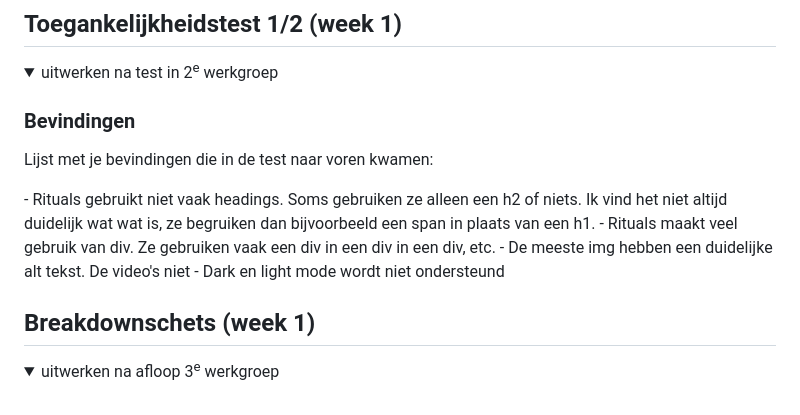
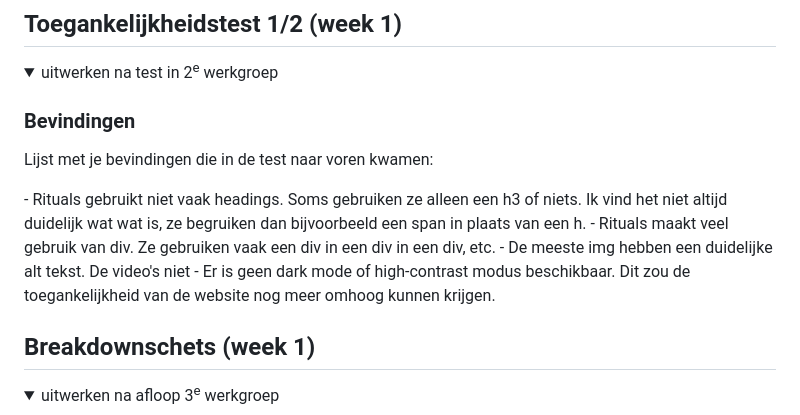
Before and after one commit to NoelleBijl/J2-Blok2-FvD, a Markdown page: README.md, the part around the change. Rendered like a GitHub page; folded sections open.

```diff
--- a/README.md
+++ b/README.md
@@ -59,10 +59,10 @@ Nb. Door *open* toe te voegen aan een *details* element kun je deze standaard op
   Lijst met je bevindingen die in de test naar voren kwamen:
 
 </details>
-- Rituals gebruikt niet vaak headings. Soms gebruiken ze alleen een h2 of niets. Ik vind het niet altijd duidelijk wat wat is, ze begruiken dan bijvoorbeeld een span in plaats van een h1.
+- Rituals gebruikt niet vaak headings. Soms gebruiken ze alleen een h3 of niets. Ik vind het niet altijd duidelijk wat wat is, ze begruiken dan bijvoorbeeld een span in plaats van een h.
 - Rituals maakt veel gebruik van div. Ze gebruiken vaak een div in een div in een div, etc.
 - De meeste img hebben een duidelijke alt tekst. De video's niet
-- Dark en light mode wordt niet ondersteund
+- Er is geen dark mode of high-contrast modus beschikbaar. Dit zou de toegankelijkheid van de website nog meer omhoog kunnen krijgen.
 
 
 ## Breakdownschets (week 1)
```
